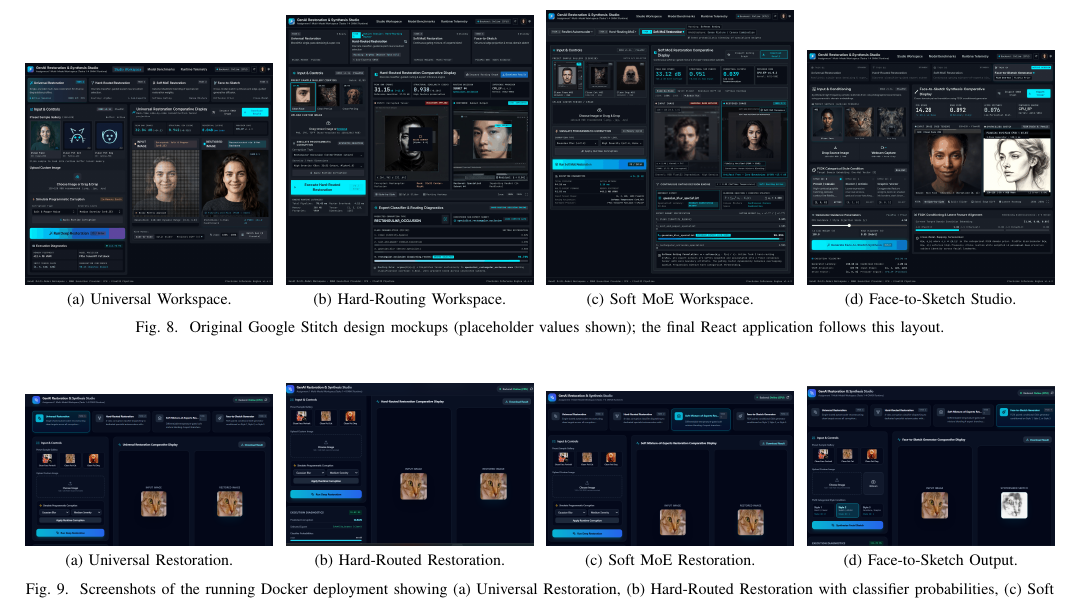
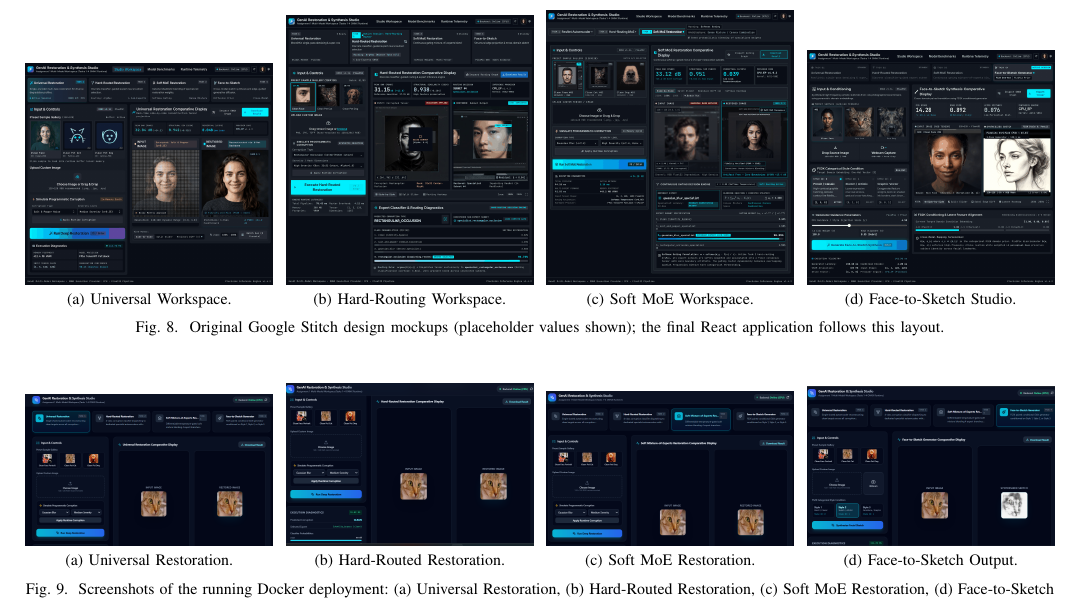
Before and after one commit to UsmanBari/genai-restoration-studio, a LaTeX paper (report/main.tex): part of page 11 of 13, cut so that both start at the same text. Compiled offline with pdfLaTeX.

Commit message:
docs(report): update Fig. 9 caption to describe visible deployment workspace views

```diff
--- a/report/main.tex
+++ b/report/main.tex
@@ -551,7 +551,7 @@ The visual layout, component hierarchy, interactive cards, and responsive contro
 \subfloat[Soft MoE Restoration.]{\includegraphics[width=0.24\textwidth]{app_moe.png}}
 \hfill
 \subfloat[Face-to-Sketch Output.]{\includegraphics[width=0.24\textwidth]{app_sketch.png}}
-\caption{Screenshots of the running Docker deployment showing (a) Universal Restoration, (b) Hard-Routed Restoration with classifier probabilities, (c) Soft MoE gating weights, (d) Face-to-Sketch output.}
+\caption{Screenshots of the running Docker deployment: (a) Universal Restoration, (b) Hard-Routed Restoration, (c) Soft MoE Restoration, (d) Face-to-Sketch output.}
 \label{fig:app_screenshots}
 \end{figure*}
 
```
